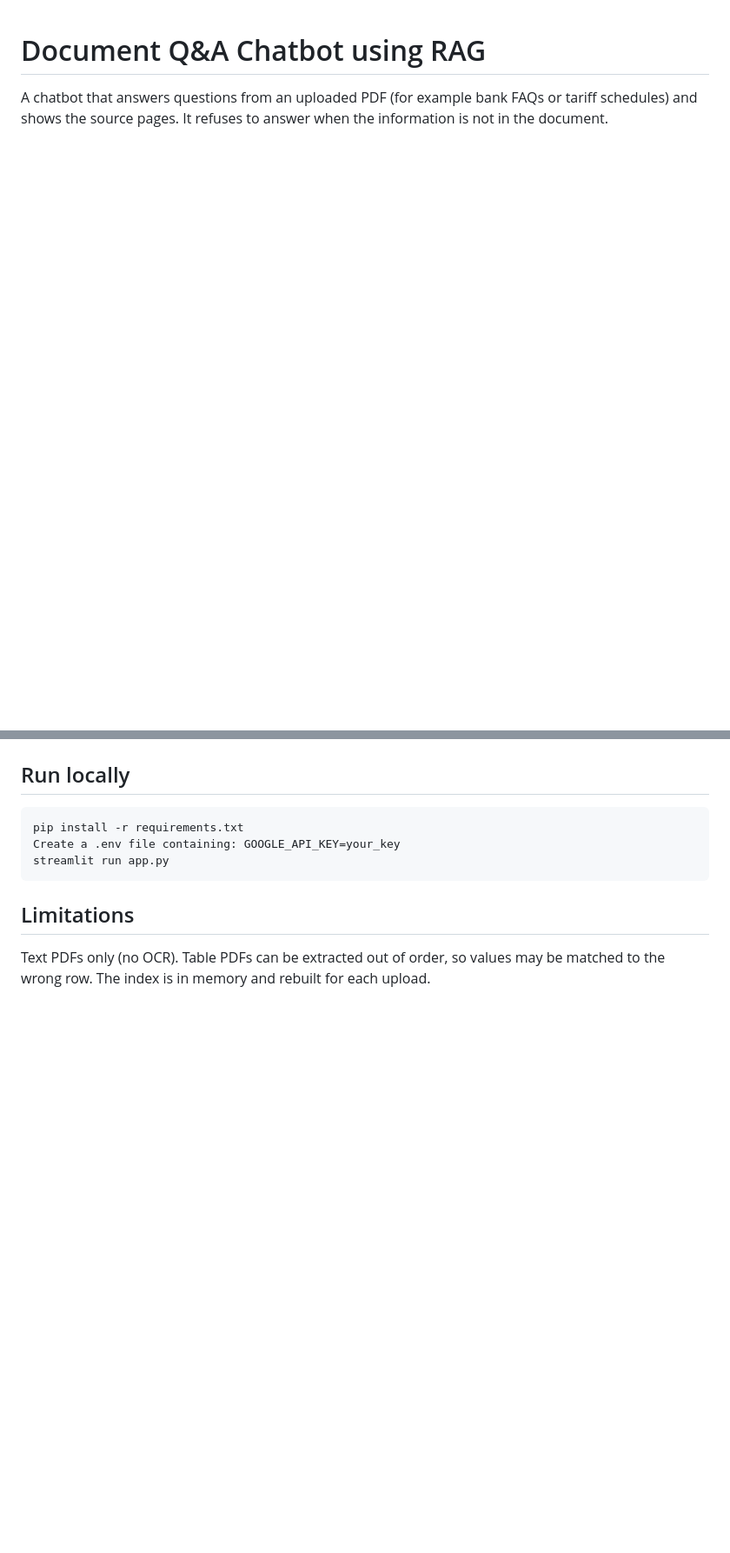
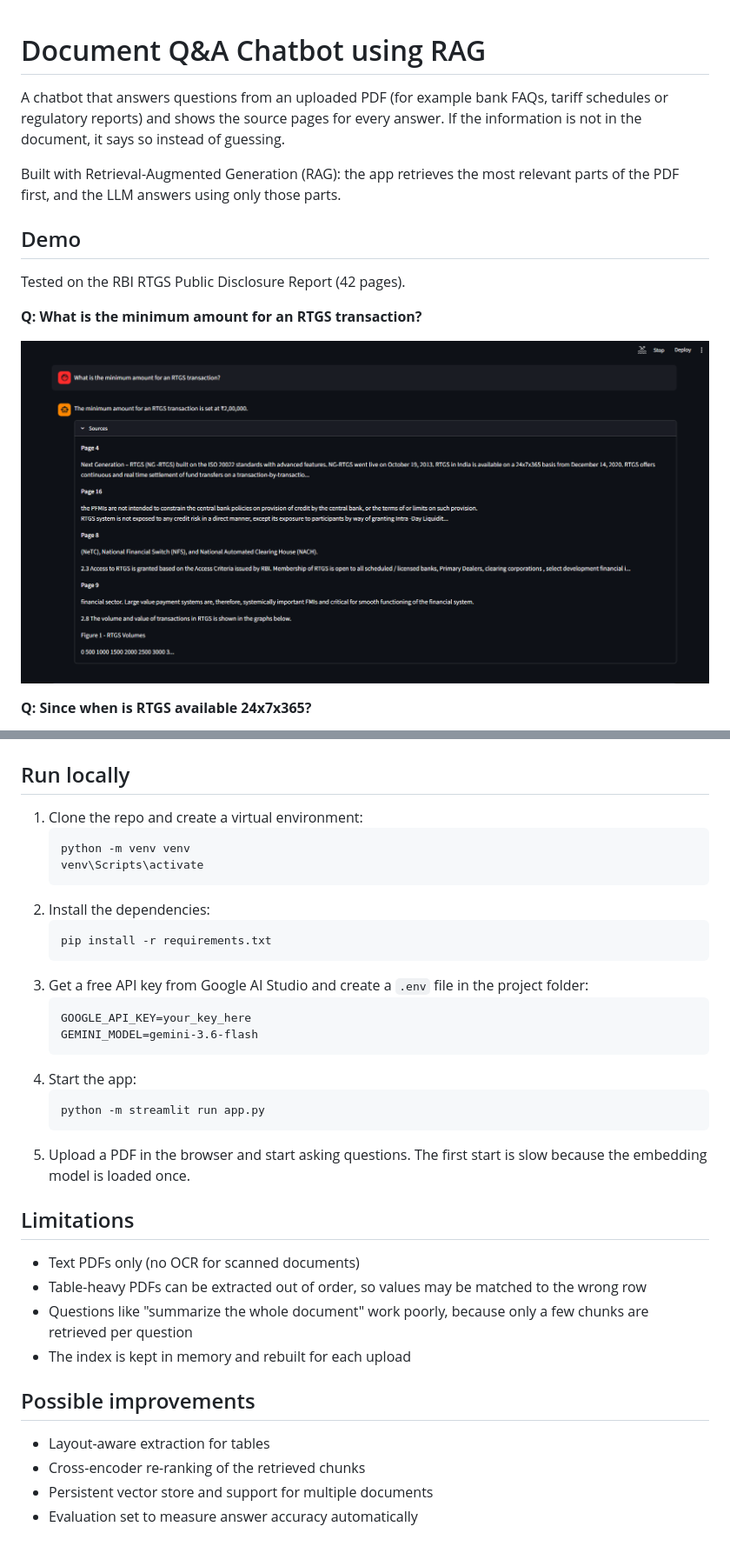
Before and after one commit to HKD012/rag-pdf-chatbot, a Markdown page: README.md, 2 parts joined by grey strips. Shown at 87% size. Drawn GitHub-style; pictures changed too: images/q1-minimum-amount.png (added); blank space fills up the shorter version.

````diff
--- a/README.md
+++ b/README.md
@@ -1,3 +1,16 @@
 # Document Q&A Chatbot using RAG
 
-A chatbot that answers questions from an uploaded PDF (for example bank FAQs or tariff schedules) and shows the source pages. It refuses to answer when the information is not in the document.
+A chatbot that answers questions from an uploaded PDF (for example bank FAQs, tariff schedules or regulatory reports) and shows the source pages for every answer. If the information is not in the document, it says so instead of guessing.
+
+Built with Retrieval-Augmented Generation (RAG): the app retrieves the most relevant parts of the PDF first, and the LLM answers using only those parts.
+
+## Demo
+
+Tested on the RBI RTGS Public Disclosure Report (42 pages).
+
+**Q: What is the minimum amount for an RTGS transaction?**
+
+![Minimum amount answer](images/q1-minimum-amount.png)
+
+**Q: Since when is RTGS available 24x7x365?**
+
@@ -15,8 +67,33 @@ Python, LangChain, Sentence-Transformers (all-MiniLM-L6-v2), FAISS, Google Gemin
 
 ## Run locally
-    pip install -r requirements.txt
-    Create a .env file containing: GOOGLE_API_KEY=your_key
-    streamlit run app.py
+1. Clone the repo and create a virtual environment:
+   ```
+   python -m venv venv
+   venv\Scripts\activate
+   ```
+2. Install the dependencies:
+   ```
+   pip install -r requirements.txt
+   ```
+3. Get a free API key from Google AI Studio and create a `.env` file in the project folder:
+   ```
+   GOOGLE_API_KEY=your_key_here
+   GEMINI_MODEL=gemini-3.6-flash
+   ```
+4. Start the app:
+   ```
+   python -m streamlit run app.py
+   ```
+5. Upload a PDF in the browser and start asking questions. The first start is slow because the embedding model is loaded once.
 
 ## Limitations
-Text PDFs only (no OCR). Table PDFs can be extracted out of order, so values may be matched to the wrong row. The index is in memory and rebuilt for each upload.
+- Text PDFs only (no OCR for scanned documents)
+- Table-heavy PDFs can be extracted out of order, so values may be matched to the wrong row
+- Questions like "summarize the whole document" work poorly, because only a few chunks are retrieved per question
+- The index is kept in memory and rebuilt for each upload
+
+## Possible improvements
+- Layout-aware extraction for tables
+- Cross-encoder re-ranking of the retrieved chunks
+- Persistent vector store and support for multiple documents
+- Evaluation set to measure answer accuracy automatically
````
Also changed, not shown: other parts of README.md (+46 -7 lines), images/q2-24x7-date.png (added), images/q3-ng-rtgs.png (added), images/q5-idl-interest.png (added), images/q9-refusal-sources.png (added), images/q9-refusal.png (added), 2 other files.
